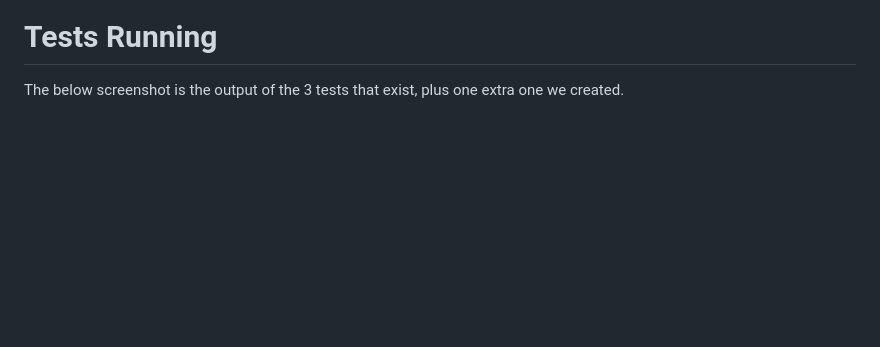
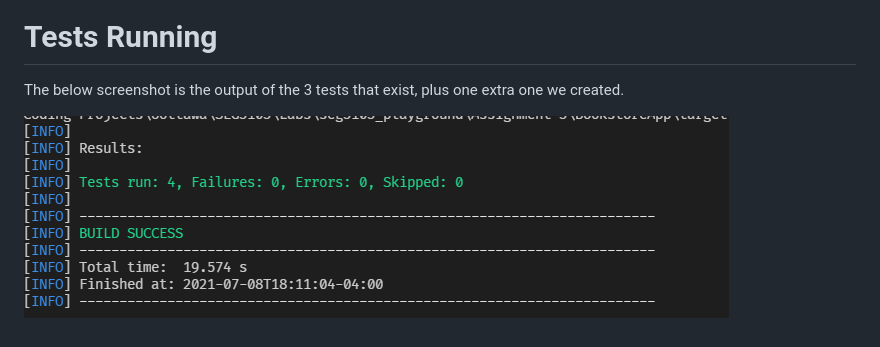
Before and after one commit to Michael-Kagnew/seg3103_playground, a Markdown page: Lab06/README.md, the part around the change. Drawn GitHub-style; pictures changed too: Lab06/assets/test_run.png (added); blank space fills up the shorter version.

Commit message:
finished readme and test for lab06

```diff
--- a/Lab06/README.md
+++ b/Lab06/README.md
@@ -17,3 +17,5 @@ Below is the app running when executing the BookStoreApp-0.1.0.jar file in the t
 
 # Tests Running
 The below screenshot is the output of the 3 tests that exist, plus one extra one we created.
+
+![image](assets/test_run.png)
```
